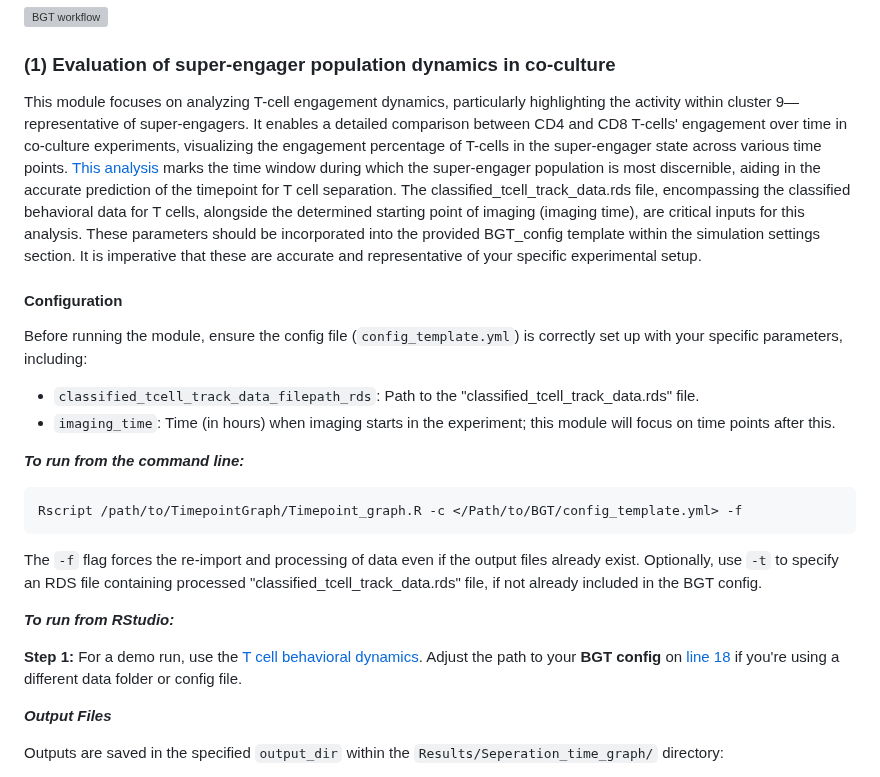
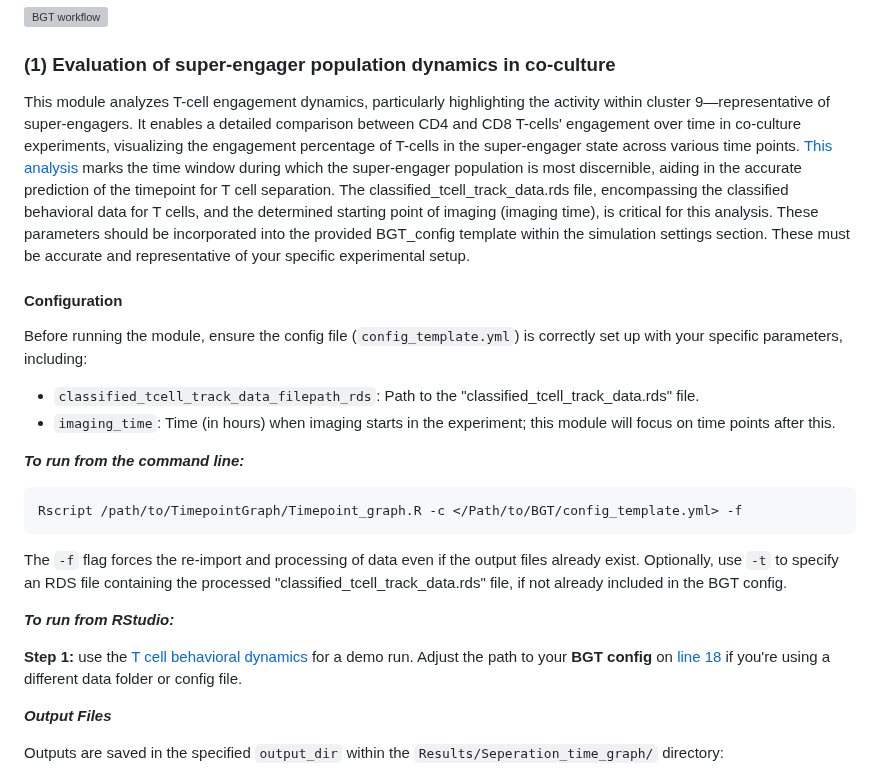
Before and after one commit to imAIgene-Dream3D/BGT, a Markdown page: README.md, the part around one of its changes. Rendered like a GitHub page; grey boxes are pictures that could not be loaded.

````diff
--- a/README.md
+++ b/README.md
@@ -230,7 +230,7 @@ You can run BGT on demo data to see examples of the results. This will take <20
 ![BGT workflow](https://github.com/AlievaRios/BGT/blob/dev_avi/BGT%20analysis%20workflow.jpg)
 ### (1) Evaluation of super-engager population dynamics in co-culture
 
-This module focuses on analyzing T-cell engagement dynamics, particularly highlighting the activity within cluster 9—representative of super-engagers. It enables a detailed comparison between CD4 and CD8 T-cells' engagement over time in co-culture experiments, visualizing the engagement percentage of T-cells in the super-engager state across various time points. [This analysis](https://github.com/AlievaRios/BGT/blob/dev_avi/scripts/Timepoint_graph.R) marks the time window during which the super-engager population is most discernible, aiding in the accurate prediction of the timepoint for T cell separation. The classified_tcell_track_data.rds file, encompassing the classified behavioral data for T cells, alongside the determined starting point of imaging (imaging time), are critical inputs for this analysis. These parameters should be incorporated into the provided BGT_config template within the simulation settings section. It is imperative that these are accurate and representative of your specific experimental setup.
+This module analyzes T-cell engagement dynamics, particularly highlighting the activity within cluster 9—representative of super-engagers. It enables a detailed comparison between CD4 and CD8 T-cells' engagement over time in co-culture experiments, visualizing the engagement percentage of T-cells in the super-engager state across various time points. [This analysis](https://github.com/AlievaRios/BGT/blob/dev_avi/scripts/Timepoint_graph.R](https://github.com/imAIgene-Dream3D/BGT/tree/main/Demo/Module1_Evalution_of_Super_engager_population_dynamics_in_co_culture)) marks the time window during which the super-engager population is most discernible, aiding in the accurate prediction of the timepoint for T cell separation. The classified_tcell_track_data.rds file, encompassing the classified behavioral data for T cells, and the determined starting point of imaging (imaging time), is critical for this analysis. These parameters should be incorporated into the provided BGT_config template within the simulation settings section. These must be accurate and representative of your specific experimental setup.
 
 #### Configuration
 Before running the module, ensure the config file (`config_template.yml`) is correctly set up with your specific parameters, including:
@@ -241,11 +241,11 @@ Before running the module, ensure the config file (`config_template.yml`) is cor
 ```bash
 Rscript /path/to/TimepointGraph/Timepoint_graph.R -c </Path/to/BGT/config_template.yml> -f
 ```
-The `-f` flag forces the re-import and processing of data even if the output files already exist. Optionally, use `-t` to specify an RDS file containing processed "classified_tcell_track_data.rds" file, if not already included in the BGT config.
+The `-f` flag forces the re-import and processing of data even if the output files already exist. Optionally, use `-t` to specify an RDS file containing the processed "classified_tcell_track_data.rds" file, if not already included in the BGT config.
 
 ***To run from RStudio:***
 
-**Step 1:** For a demo run, use the [T cell behavioral dynamics](/scripts/TimepointGraph/timepoint_graph.R). Adjust the path to your **BGT config** on [line 18](/scripts/TimepointGraph/timepoint_graph.R#L18) if you're using a different data folder or config file.
+**Step 1:** use the [T cell behavioral dynamics](/scripts/TimepointGraph/timepoint_graph.R) for a demo run. Adjust the path to your **BGT config** on [line 18](/scripts/TimepointGraph/timepoint_graph.R#L18) if you're using a different data folder or config file.
 
 ***Output Files***
 
````
Also changed, not shown: other parts of README.md (+6 -6 lines).
